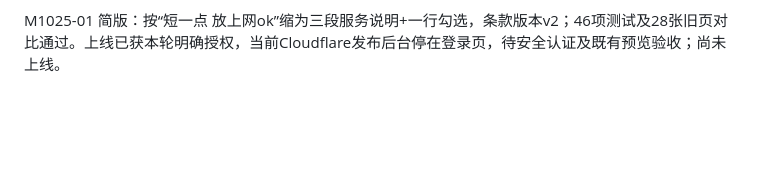
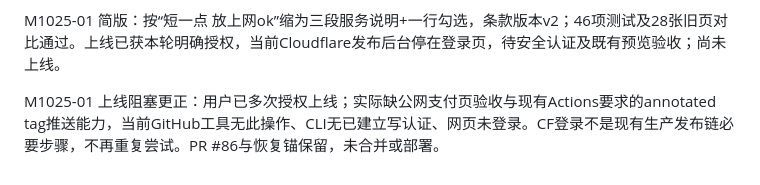
Before and after one commit to wanjiaoben/fishing, a Markdown page: PROGRESS.md, the part around the change. Rendered like a GitHub page; blank space fills up the shorter version.

```diff
--- a/PROGRESS.md
+++ b/PROGRESS.md
@@ -24,3 +24,5 @@ M1025-01 A功能：PR #86 新增翻译同行预授权网页，用户本轮已批
 M1025-01 服务说明追加：按用户中文母版加入英文服务说明及勾选确认，translation新建订单使用独立条款版本；PayPal仅对新品牌补服务端同意校验，Square保留原校验。46/46模拟测试通过、旧品牌28页一致；本轮未重复线上探测、未发信、未部署，独立代码复核已通过；仍待既有发布验收。
 
 M1025-01 简版：按“短一点 放上网ok”缩为三段服务说明+一行勾选，条款版本v2；46项测试及28张旧页对比通过。上线已获本轮明确授权，当前Cloudflare发布后台停在登录页，待安全认证及既有预览验收；尚未上线。
+
+M1025-01 上线阻塞更正：用户已多次授权上线；实际缺公网支付页验收与现有Actions要求的annotated tag推送能力，当前GitHub工具无此操作、CLI无已建立写认证、网页未登录。CF登录不是现有生产发布链必要步骤，不再重复尝试。PR #86与恢复锚保留，未合并或部署。
```
Also changed, not shown: records.md (+2 -0 lines).
